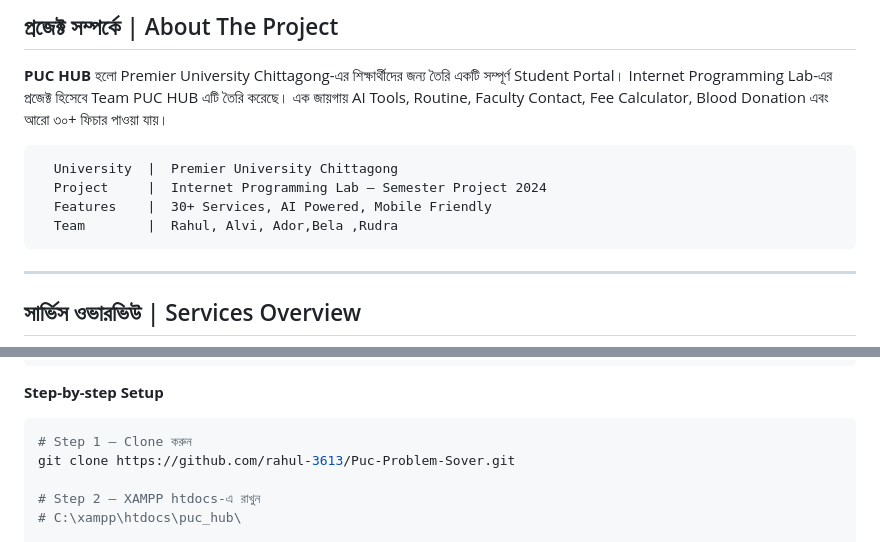
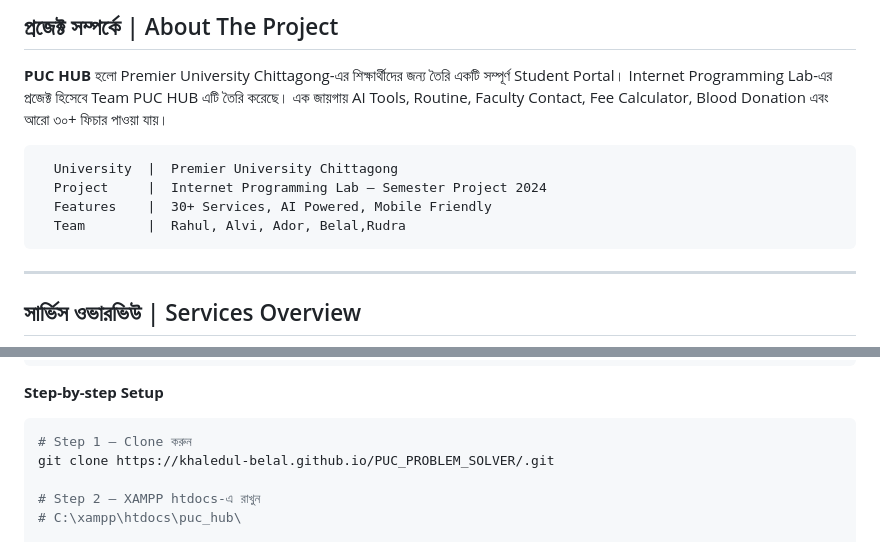
Before and after one commit to Khaledul-Belal/PUC_PROBLEM_SOLVER, a Markdown page: README.md, 2 parts joined by grey strips. Drawn GitHub-style.

````diff
--- a/README.md
+++ b/README.md
@@ -55,7 +47,7 @@
   University  |  Premier University Chittagong
   Project     |  Internet Programming Lab — Semester Project 2024
   Features    |  30+ Services, AI Powered, Mobile Friendly
-  Team        |  Rahul, Alvi, Ador,Bela ,Rudra
+  Team        |  Rahul, Alvi, Ador, Belal,Rudra
 ```
 
 ---
@@ -216,7 +208,7 @@ Modern Web Browser
 
 ```bash
 # Step 1 — Clone করুন
-git clone https://github.com/rahul-3613/Puc-Problem-Sover.git
+git clone https://khaledul-belal.github.io/PUC_PROBLEM_SOLVER/.git
 
 # Step 2 — XAMPP htdocs-এ রাখুন
 # C:\xampp\htdocs\puc_hub\
````
Also changed, not shown: other parts of README.md (+1 -23 lines).
